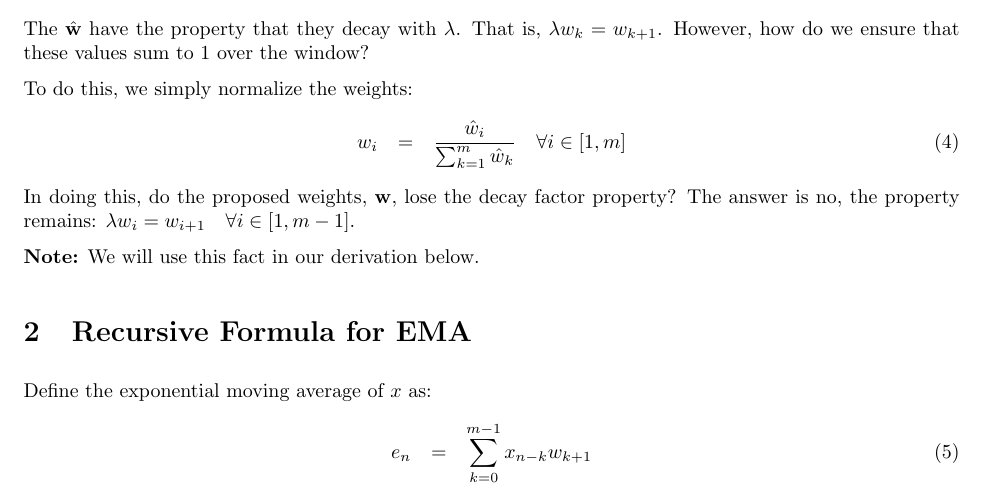
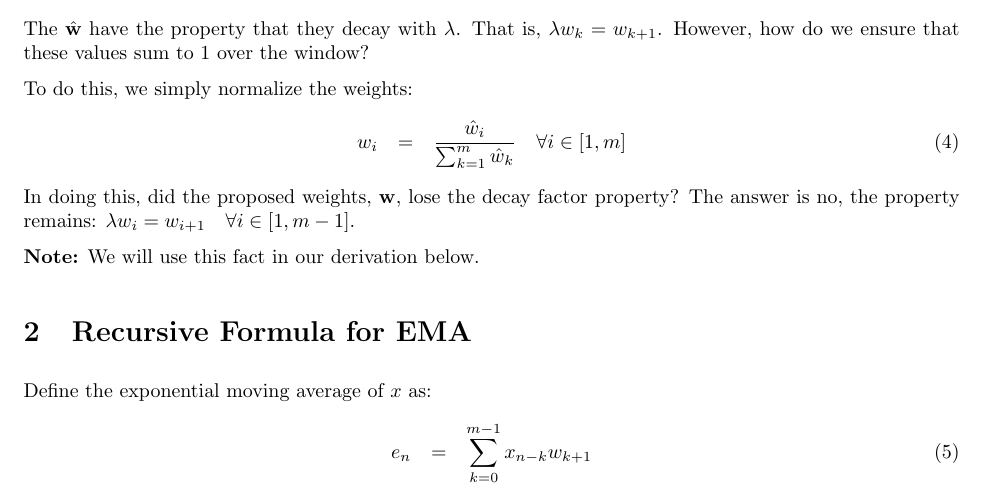
Before and after one commit to scottrsm/math, a LaTeX document (tex/exponential_moving_average.tex): part of page 2 of 5, cut so that both start at the same text. Compiled offline with pdfLaTeX.

Commit message:
Spall change to wording.

```diff
--- a/tex/exponential_moving_average.tex
+++ b/tex/exponential_moving_average.tex
@@ -97,7 +97,7 @@ To do this, we simply normalize the weights:
 \begin{eqnarray}
 w_i & = &  \frac{{\hat w}_i}{\sum_{k=1}^m {\hat w}_k} \quad \forall i \in [1, m]
 \end{eqnarray}
-In doing this, do the proposed weights, ${\bf w}$, lose the decay factor
+In doing this, did the proposed weights, ${\bf w}$, lose the decay factor
 property? The answer is no, the property remains: $\lambda w_{i} = w_{i+1} \quad \forall i \in [1, m-1]$.
 
 {\bf Note:\/} We will use this fact in our derivation below.
```
Also changed, not shown: pdf/exponential_moving_average.pdf.
